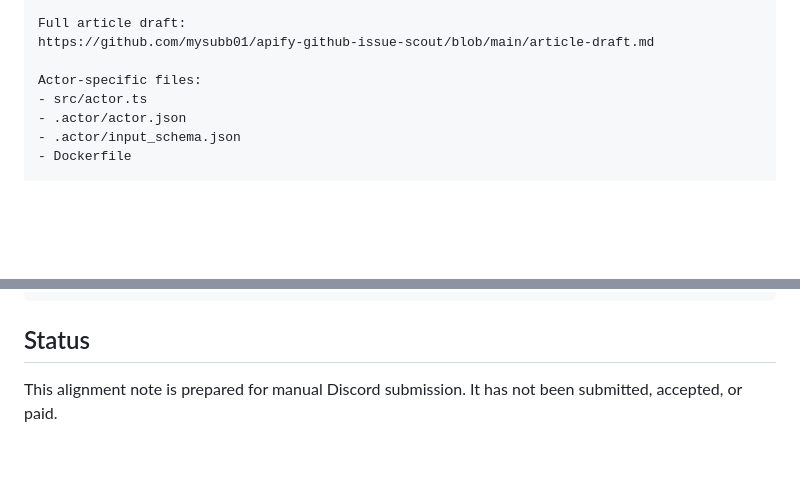
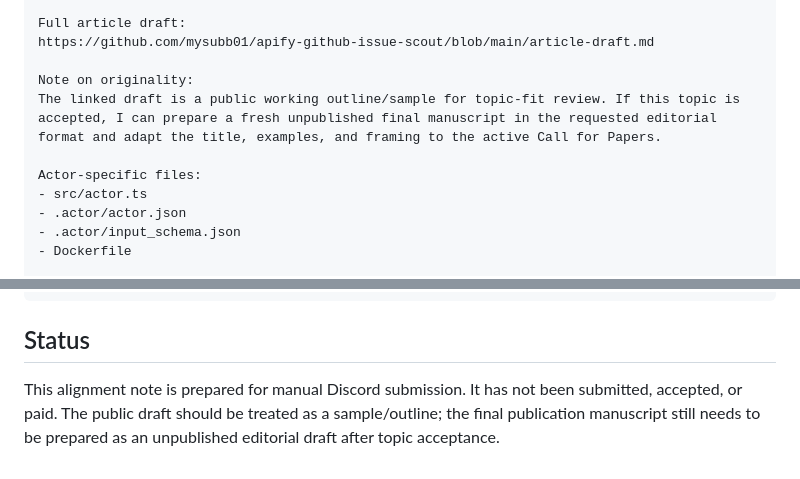
Before and after one commit to mysubb01/apify-github-issue-scout, a Markdown page: APIFY_CFP_ALIGNMENT.md, 2 parts joined by grey strips. GitHub-like rendering; blank space fills up the shorter version.

```diff
--- a/APIFY_CFP_ALIGNMENT.md
+++ b/APIFY_CFP_ALIGNMENT.md
@@ -121,6 +121,9 @@ https://github.com/mysubb01/apify-github-issue-scout/blob/main/APIFY_SUBMISSION_
 Full article draft:
 https://github.com/mysubb01/apify-github-issue-scout/blob/main/article-draft.md
 
+Note on originality:
+The linked draft is a public working outline/sample for topic-fit review. If this topic is accepted, I can prepare a fresh unpublished final manuscript in the requested editorial format and adapt the title, examples, and framing to the active Call for Papers.
+
 Actor-specific files:
 - src/actor.ts
 - .actor/actor.json
@@ -137,4 +140,4 @@ If the current CFP theme is more Crawlee-focused, I can frame it as a Crawlee de
 
 ## Status
 
-This alignment note is prepared for manual Discord submission. It has not been submitted, accepted, or paid.
+This alignment note is prepared for manual Discord submission. It has not been submitted, accepted, or paid. The public draft should be treated as a sample/outline; the final publication manuscript still needs to be prepared as an unpublished editorial draft after topic acceptance.
```
Also changed, not shown: APIFY_SUBMISSION_PACKET.md (+8 -3 lines).
